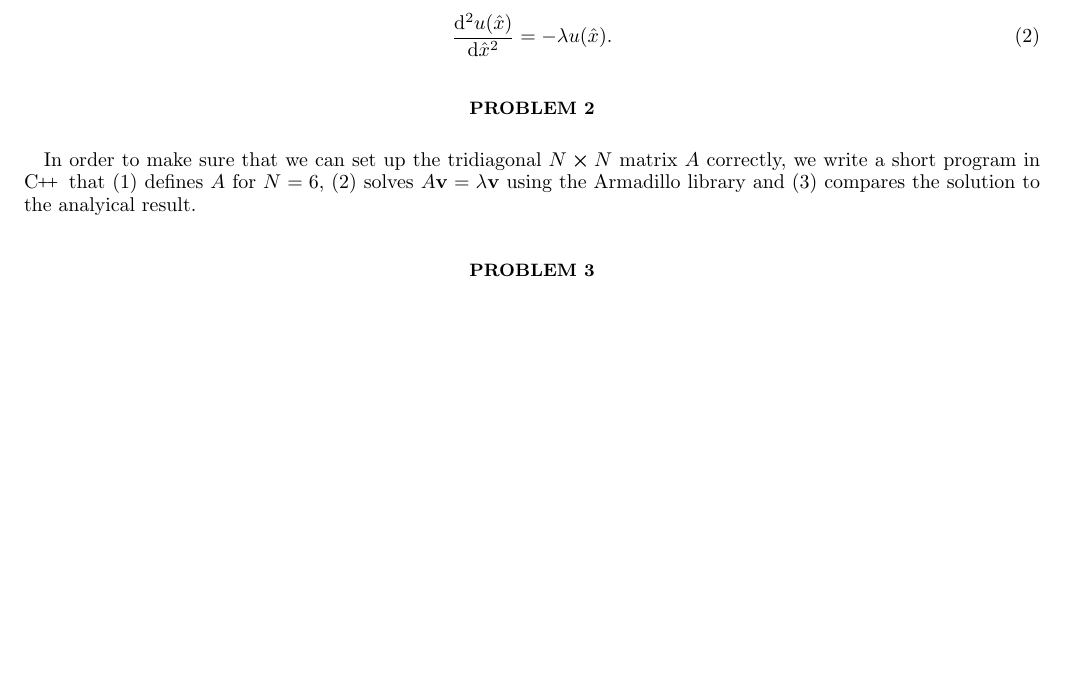
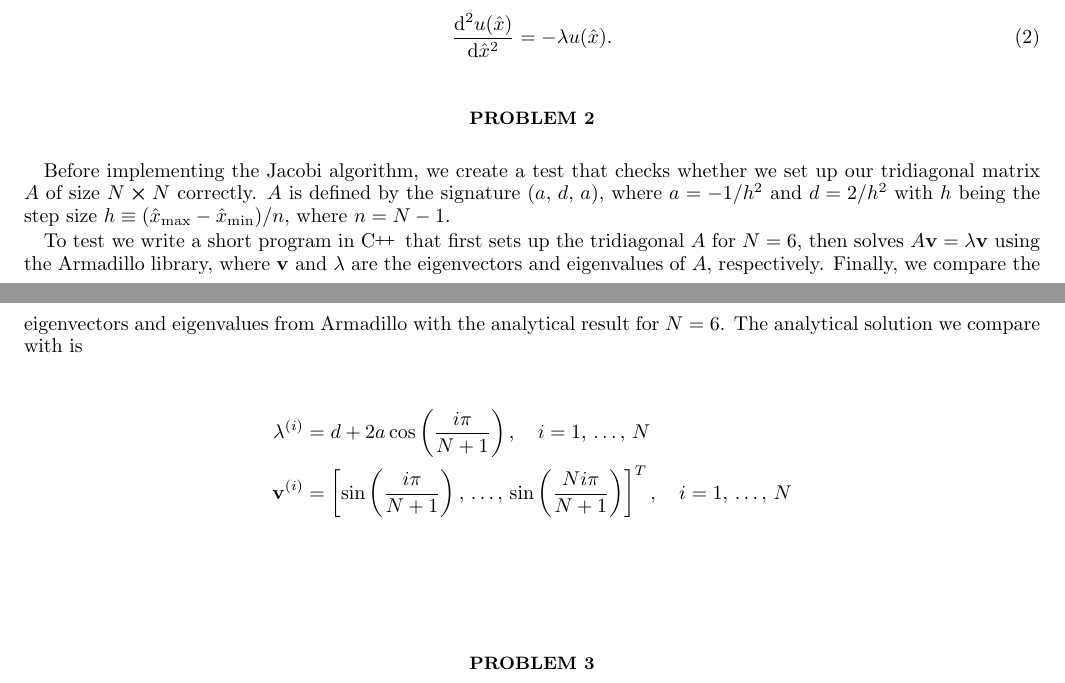
Before and after one commit to Vikenes/FYS4150, a LaTeX paper (project2/latex/project2.tex): part of page 1 of 4 before the commit and two parts of pages 1 and 2 of 5 after it, the two joined at a grey line, cut so that both start at the same text, the shorter picture padded with empty space. Compiled offline with pdfLaTeX; a LaTeX package or settings file that is missing is left out.

Commit message:
report work

```diff
--- a/project2/latex/project2.tex
+++ b/project2/latex/project2.tex
@@ -41,6 +41,10 @@
 %   NEW COMMANDS
 \renewcommand{\vec}{\mathbf}
 \newcommand{\transpose}{^\intercal} % transpose
+\newcommand{\hx}{\hat{x}}
+\newcommand{\closed}[1]{\left( #1 \right)}
+\newcommand{\bracket}[1]{\left[ #1 \right]}
+
 
 \graphicspath{{../output/plots/}} % path for figures
 
@@ -88,9 +92,16 @@ Dividing by $L$ on both sides, we arrive at the scaled version of equation equat
     \dv[2]{u(\hat{x})}{\hat{x}} = -\lambda u(\hat{x}).
 \end{align}
 
+% COMMENT: As mentioned in the project description, we should mention that u_x(x)=u_\hat{x}(\hat{x})
+
 \section*{Problem 2}
+Before implementing the Jacobi algorithm, we create a test that checks whether we set up our tridiagonal matrix $A$ of size $N\cross N$ correctly. $A$ is defined by the signature $(a,\,d,\,a)$, where $a=-1/h^2$ and $d=2/h^2$ with $h$ being the step size $h \equiv(\hx_\mathrm{max}-\hx_\mathrm{min})/n$, where $n=N-1$.
 
-In order to make sure that we can set up the tridiagonal $N\cross N$ matrix $A$ correctly, we write a short program in \CC\, that (1) defines $A$ for $N=6$, (2) solves $A\vec{v} = \lambda \vec{v}$ using the Armadillo library and (3) compares the solution to the analyical result.
+To test we write a short program in \CC\, that first sets up the tridiagonal $A$ for $N=6$, then solves $A\vec{v} = \lambda \vec{v}$ using the Armadillo library, where $\vec{v}$ and $\lambda$ are the eigenvectors and eigenvalues of $A$, respectively. Finally, we compare the eigenvectors and eigenvalues from Armadillo with the analytical result for $N=6$. The analytical solution we compare with is
+\begin{align*}
+    \lambda^{(i)} &= d + 2a \cos\closed{\frac{i\pi}{N+1}},\quad i=1,\,\dots,\,N \\
+    \vec{v}^{(i)} &= \bracket{ \sin\closed{\frac{i\pi}{N+1}},\,\dots,\,\sin\closed{\frac{Ni\pi}{N+1}} }^T ,\quad i=1,\,\dots,\,N
+\end{align*}
 
 
 \section*{Problem 3}
```
